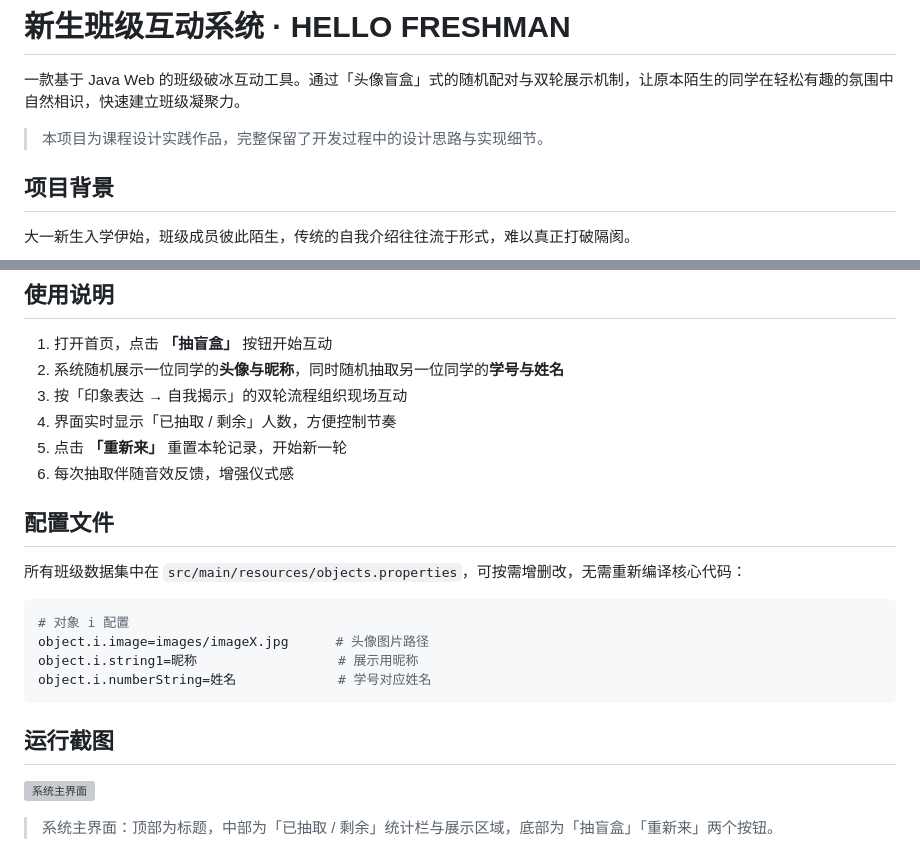
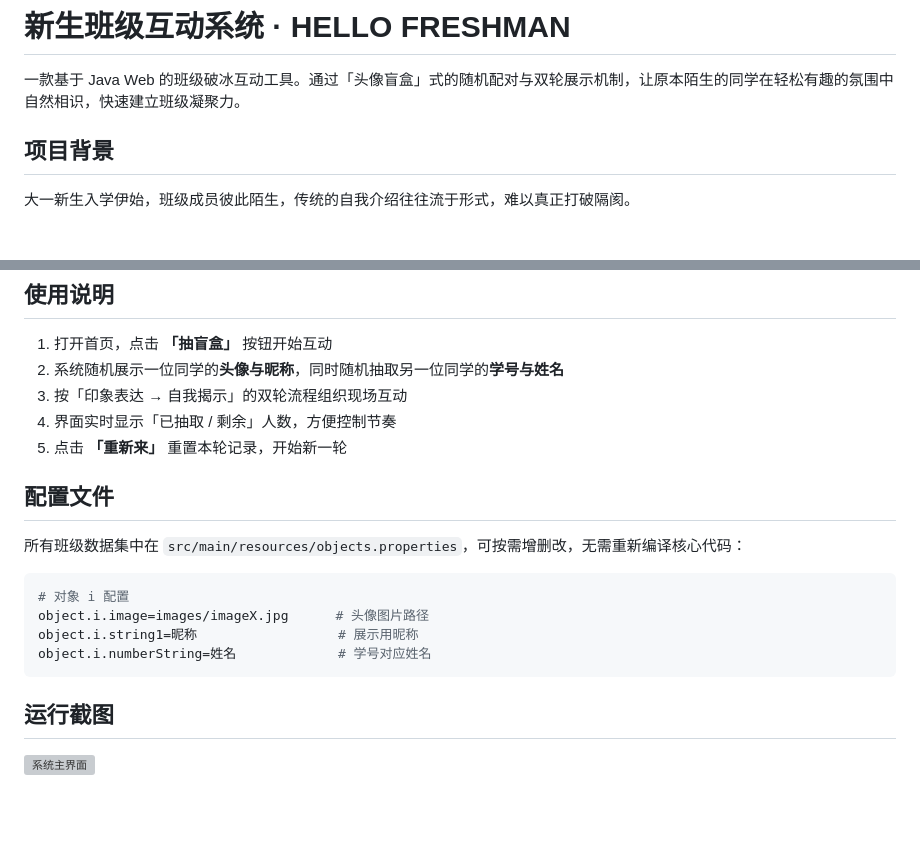
Before and after one commit to Xiang-M/hello-freshman, a Markdown page: README.md, 2 parts joined by grey strips. Drawn GitHub-style; blank space fills up the shorter version; grey boxes are pictures that could not be loaded.

```diff
--- a/README.md
+++ b/README.md
@@ -1,8 +1,6 @@
 # 新生班级互动系统 · HELLO FRESHMAN
 
 一款基于 Java Web 的班级破冰互动工具。通过「头像盲盒」式的随机配对与双轮展示机制，让原本陌生的同学在轻松有趣的氛围中自然相识，快速建立班级凝聚力。
-
-> 本项目为课程设计实践作品，完整保留了开发过程中的设计思路与实现细节。
 
 ## 项目背景
 
@@ -111,7 +109,6 @@ http://localhost:8080/RandomObjectDisplay/
 3. 按「印象表达 → 自我揭示」的双轮流程组织现场互动
 4. 界面实时显示「已抽取 / 剩余」人数，方便控制节奏
 5. 点击 **「重新来」** 重置本轮记录，开始新一轮
-6. 每次抽取伴随音效反馈，增强仪式感
 
 ## 配置文件
 
@@ -127,5 +124,3 @@ object.i.numberString=姓名             # 学号对应姓名
 ## 运行截图
 
 ![系统主界面](docs/screenshots/main-page.png)
-
-> 系统主界面：顶部为标题，中部为「已抽取 / 剩余」统计栏与展示区域，底部为「抽盲盒」「重新来」两个按钮。
```
